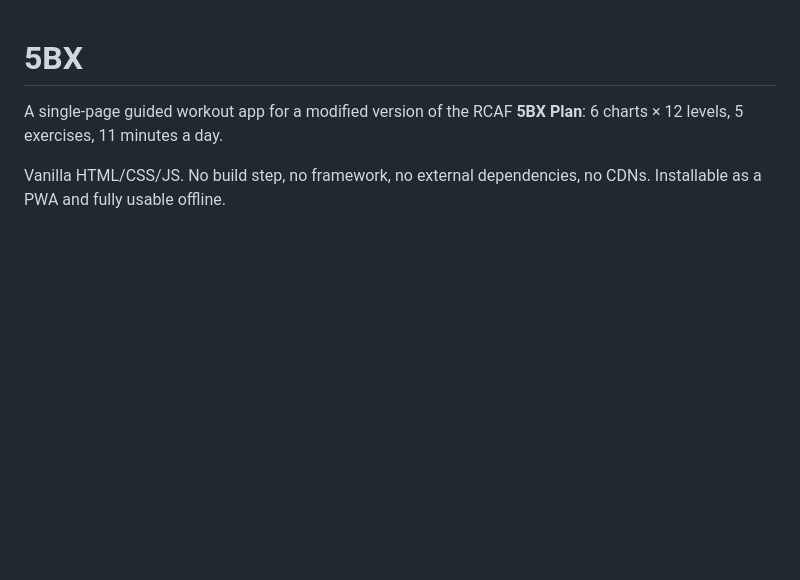
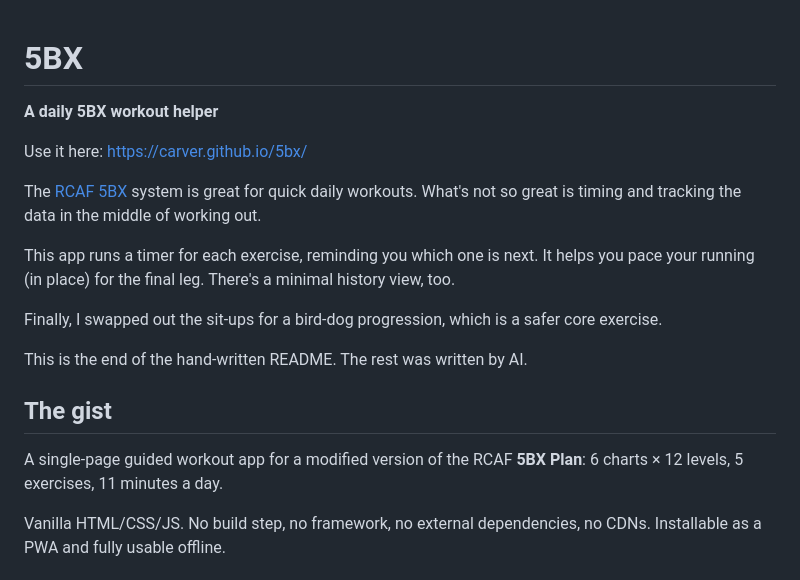
Before and after one commit to carver/5bx, a Markdown page: README.md, the part around one of its changes. Rendered like a GitHub page; blank space fills up the shorter version.

Commit message:
docs: readme with my personal touch

```diff
--- a/README.md
+++ b/README.md
@@ -1,4 +1,20 @@
 # 5BX
+
+**A daily 5BX workout helper**
+
+Use it here: https://carver.github.io/5bx/
+
+The [RCAF 5BX](https://csclub.uwaterloo.ca/~rfburger/5bx-plan.pdf) system is great for quick daily
+workouts. What's not so great is timing and tracking the data in the middle of working out.
+
+This app runs a timer for each exercise, reminding you which one is next. It helps you pace
+your running (in place) for the final leg. There's a minimal history view, too.
+
+Finally, I swapped out the sit-ups for a bird-dog progression, which is a safer core exercise.
+
+This is the end of the hand-written README. The rest was written by AI.
+
+## The gist
 
 A single-page guided workout app for a modified version of the RCAF **5BX Plan**:
 6 charts × 12 levels, 5 exercises, 11 minutes a day.
```
Also changed, not shown: other parts of README.md (+2 -2 lines).
